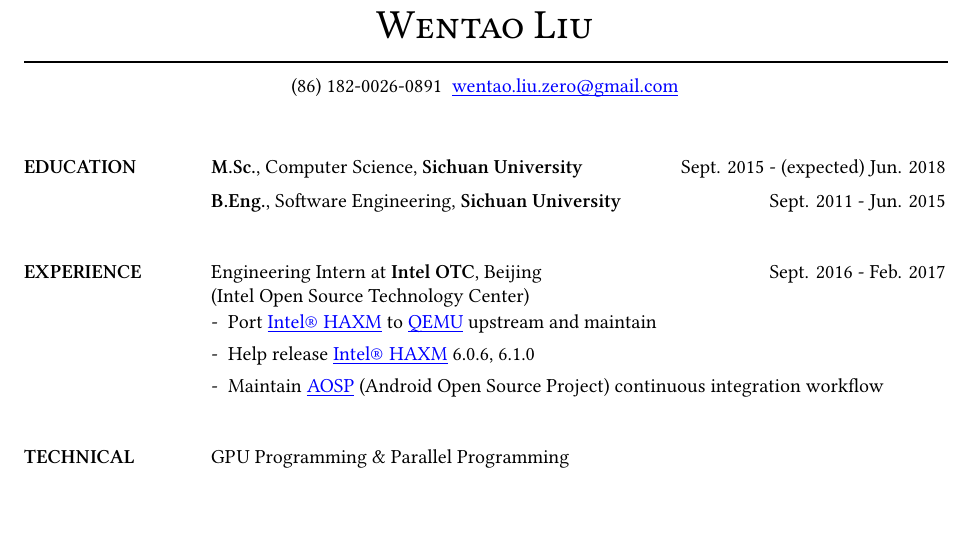
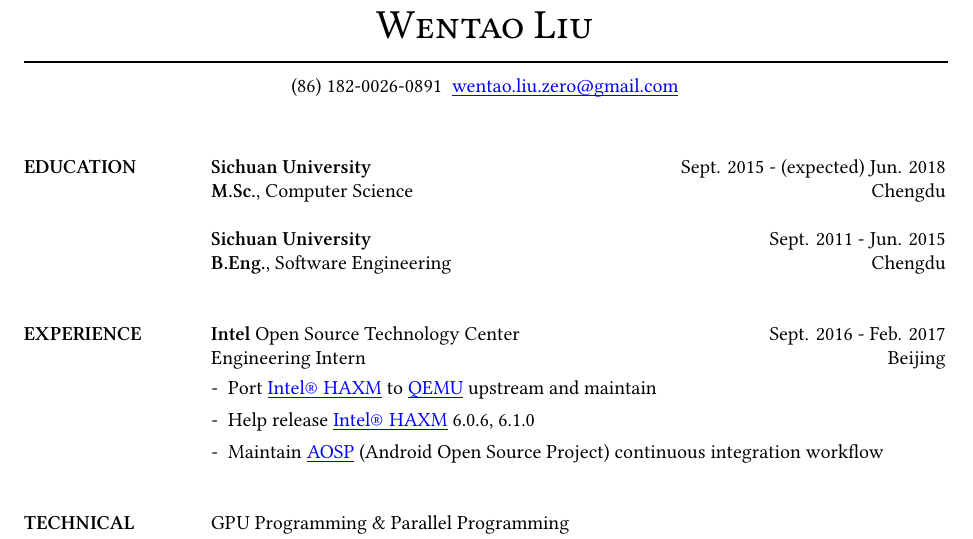
Before and after one commit to chanqi4444/Resume, a LaTeX CV (Resume-Wentao-LIU.tex): part of the page, cut so that both start at the same text, the shorter picture padded with empty space. Compiled offline with XeLaTeX; a missing font is replaced by an installed copy or a similar font.

Commit message:
reformat EDU and EXP

```diff
--- a/Resume-Wentao-LIU.tex
+++ b/Resume-Wentao-LIU.tex
@@ -37,11 +37,11 @@
 
 	\section{EDUCATION}
 
-	{\bf M.Sc.}, Computer Science, {\bf Sichuan University} \hspace*{\fill} Sept. 2015 - (expected) Jun. 2018
+	{\bf Sichuan University} \hspace*{\fill} Sept. 2015 - (expected) Jun. 2018\\
+	{\bf M.Sc.}, Computer Science \hspace*{\fill} Chengdu
 
-	{\ItemVindent}
-
-	{\bf B.Eng.}, Software Engineering, {\bf Sichuan University} \hspace*{\fill} Sept. 2011 - Jun. 2015
+	{\bf Sichuan University} \hspace*{\fill} Sept. 2011 - Jun. 2015\\
+	{\bf B.Eng.}, Software Engineering \hspace*{\fill} Chengdu
 
 	\section{EXPERIENCE}
 
@@ -49,10 +49,9 @@
 	\def \QEMUlink {\href {http://wiki.qemu.org} {\underline{\smash{QEMU}}}}
 	\def \AOSPlink {\href {https://source.android.com} {\underline{\smash{AOSP}}}}
 
-	Engineering Intern at {\bf Intel OTC}, Beijing
-	\hspace*{\fill}
-	Sept. 2016 - Feb. 2017\\
-	(Intel Open Source Technology Center)
+	{\bf Intel} Open Source Technology Center \hspace*{\fill} Sept. 2016 - Feb. 2017\\
+	Engineering Intern \hspace*{\fill} Beijing
+
 	\begin{itemize}[leftmargin=*, topsep=1pt]
 		\item[-] {Port {\HAXMlink} to {\QEMUlink} upstream and maintain}
 		\item[-] {Help release {\HAXMlink} 6.0.6, 6.1.0}
```
Also changed, not shown: Resume-Wentao-LIU.pdf, Resume-Wentao-LIU.png.
